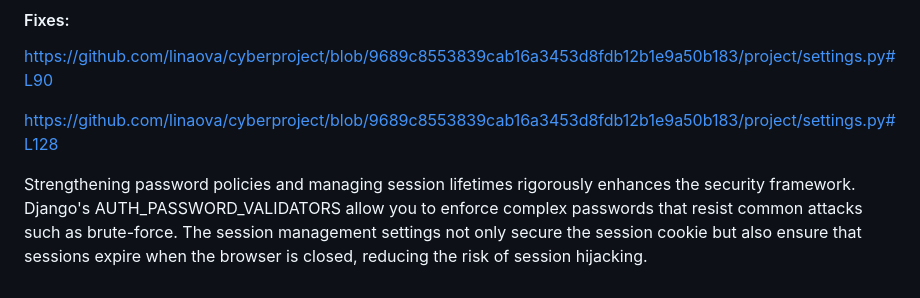
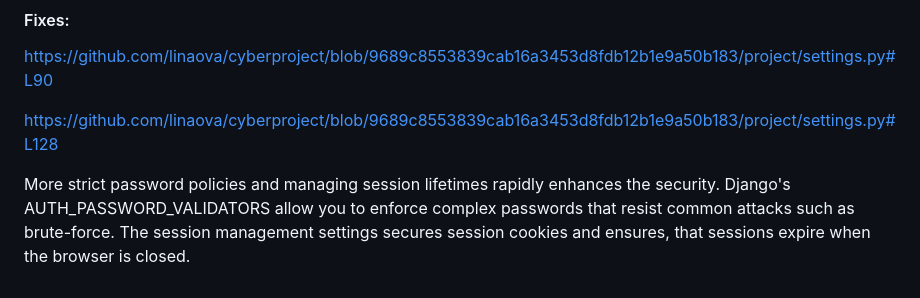
Before and after one commit to linaova/cyberproject, a Markdown page: README.md, the part around the change. Rendered like a GitHub page.

Commit message:
minor readme text changes

```diff
--- a/README.md
+++ b/README.md
@@ -124,4 +124,4 @@ https://github.com/linaova/cyberproject/blob/9689c8553839cab16a3453d8fdb12b1e9a5
 
 https://github.com/linaova/cyberproject/blob/9689c8553839cab16a3453d8fdb12b1e9a50b183/project/settings.py#L128
 
-Strengthening password policies and managing session lifetimes rigorously enhances the security framework. Django's AUTH_PASSWORD_VALIDATORS allow you to enforce complex passwords that resist common attacks such as brute-force. The session management settings not only secure the session cookie but also ensure that sessions expire when the browser is closed, reducing the risk of session hijacking.
+More strict password policies and managing session lifetimes rapidly enhances the security. Django's AUTH_PASSWORD_VALIDATORS allow you to enforce complex passwords that resist common attacks such as brute-force. The session management settings secures session cookies and ensures, that sessions expire when the browser is closed.
```
